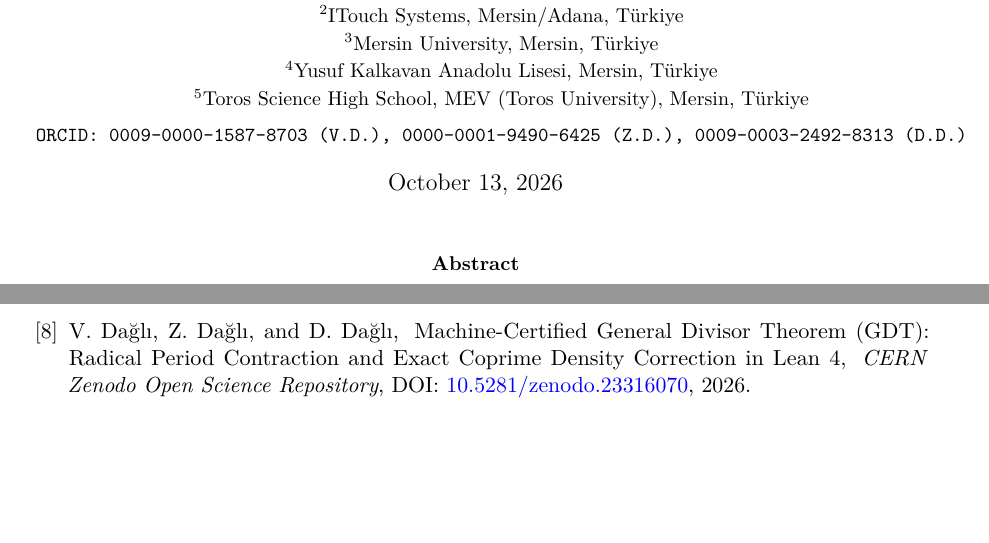
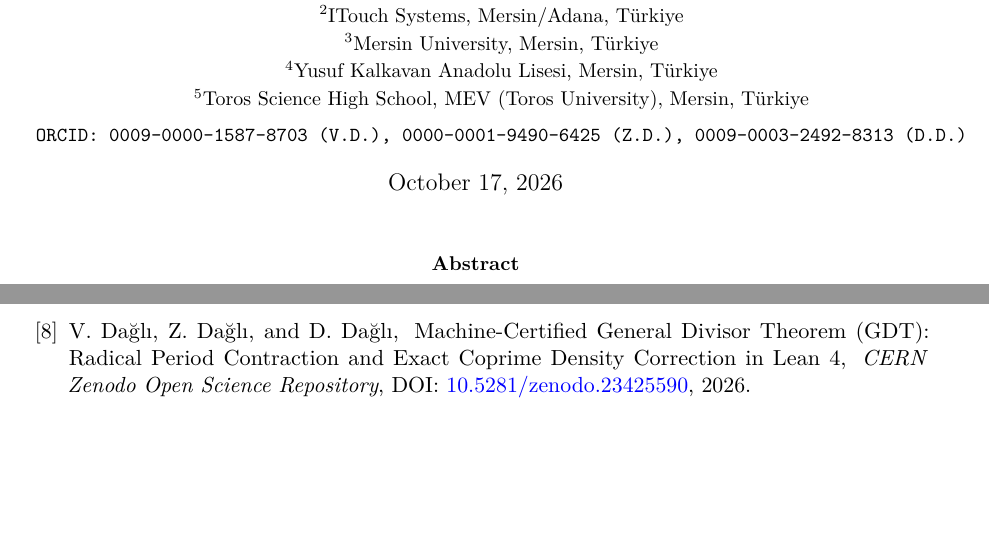
Before and after one commit to pCwOrM/niemeier-a8-umbral-moonshine, a LaTeX paper (arxiv_package/Niemeier_A8_K3_Umbral_Moonshine_Preprint.tex): two parts of pages 1 and 8 of 8, joined at a grey line, cut so that both start at the same text. Compiled offline with pdfLaTeX.

Commit message:
docs: update preprint date and metadata for arXiv cs.LO submission

```diff
--- a/arxiv_package/Niemeier_A8_K3_Umbral_Moonshine_Preprint.tex
+++ b/arxiv_package/Niemeier_A8_K3_Umbral_Moonshine_Preprint.tex
@@ -63,7 +63,7 @@
     \small \texttt{ORCID: 0009-0000-1587-8703 (V.D.), 0000-0001-9490-6425 (Z.D.), 0009-0003-2492-8313 (D.D.)}
 }
 
-\date{October 13, 2026}
+\date{October 17, 2026}
 
 \begin{document}
 
@@ -397,7 +397,7 @@ L.~de~Moura and S.~Ullrich,
 \bibitem{werr2026gdt}
 V.~Da\u{g}l\i, Z.~Da\u{g}l\i, and D.~Da\u{g}l\i,
 \newblock Machine-Certified General Divisor Theorem (GDT): Radical Period Contraction and Exact Coprime Density Correction in Lean 4,
-\newblock {\em CERN Zenodo Open Science Repository}, DOI: \href{https://doi.org/10.5281/zenodo.23316070}{10.5281/zenodo.23316070}, 2026.
+\newblock {\em CERN Zenodo Open Science Repository}, DOI: \href{https://doi.org/10.5281/zenodo.23425590}{10.5281/zenodo.23425590}, 2026.
 
 \end{thebibliography}
 
```
Also changed, not shown: Niemeier_A8_K3_Umbral_Moonshine_Formalization.pdf, arxiv_package/Niemeier_A8_K3_Umbral_Moonshine_Preprint.pdf, 1 other file.
